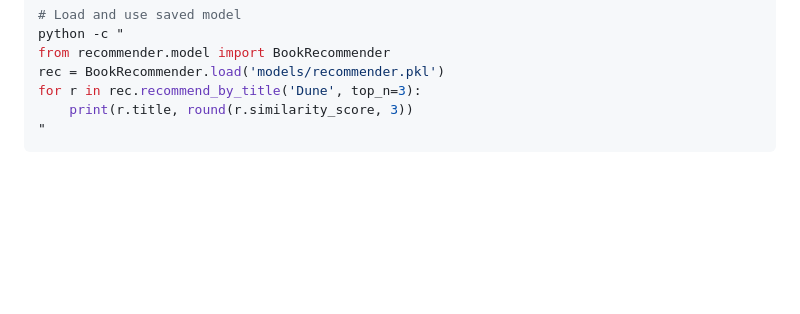
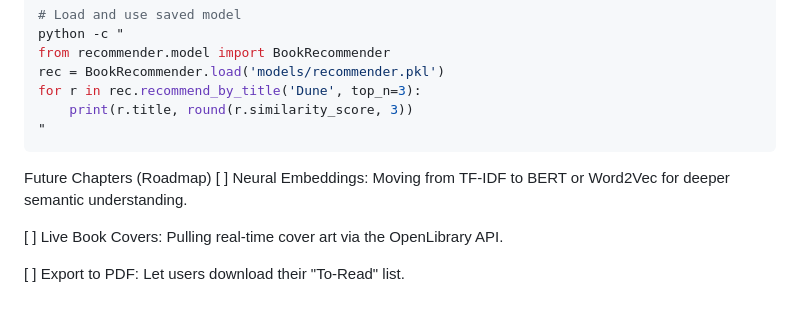
Before and after one commit to RKumarAI/Book-Recommender, a Markdown page: README.md, the part around the change. GitHub-like rendering; blank space fills up the shorter version.

````diff
--- a/README.md
+++ b/README.md
@@ -230,3 +230,10 @@ for r in rec.recommend_by_title('Dune', top_n=3):
     print(r.title, round(r.similarity_score, 3))
 "
 ```
+
+Future Chapters (Roadmap)
+[ ] Neural Embeddings: Moving from TF-IDF to BERT or Word2Vec for deeper semantic understanding.
+
+[ ] Live Book Covers: Pulling real-time cover art via the OpenLibrary API.
+
+[ ] Export to PDF: Let users download their "To-Read" list.
````
